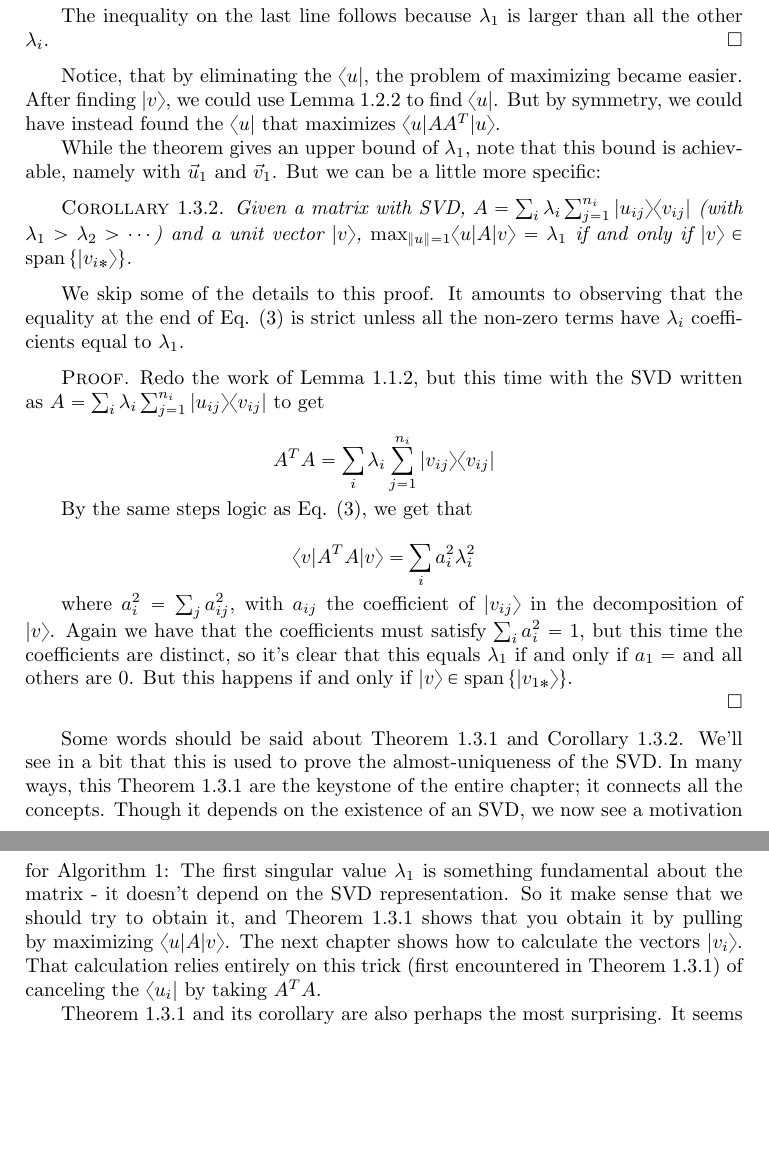
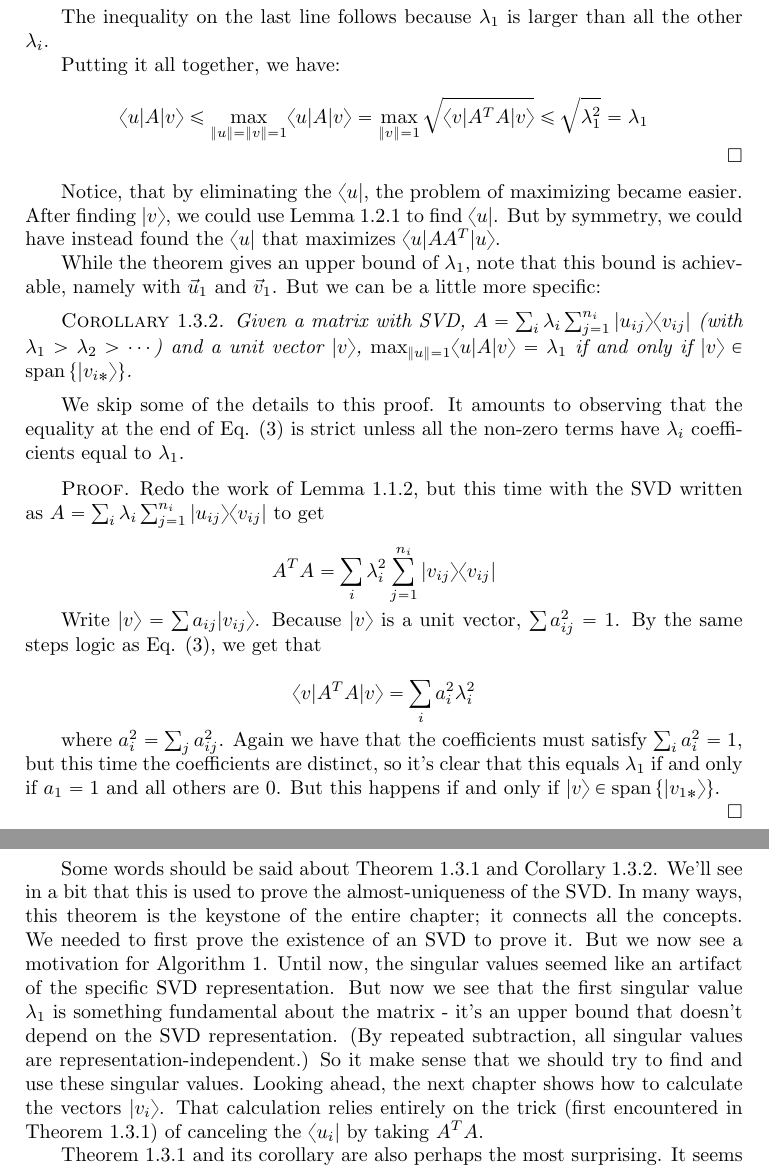
Before and after one commit to gaffney2010/twkla, a LaTeX book (twkla/source/linalg.tex): two parts of pages 18 and 19 of 39, joined at a grey line, cut so that both start at the same text, the shorter picture padded with empty space. Compiled offline with pdfLaTeX.

Commit message:
Through L856

```diff
--- a/twkla/source/linalg.tex
+++ b/twkla/source/linalg.tex
@@ -753,9 +753,15 @@ So to maximize $\langle v|A^TA|v\rangle$, we use the fact that $A^TA=\sum_i\lamb
 \end{equation}
 
 The inequality on the last line follows because $\lambda_1$ is larger than all the other $\lambda_i$.
+
+Putting it all together, we have:
+
+$$
+\langle u|A|v\rangle\leq\max_{\|u\|=\|v\|=1}\langle u|A|v\rangle=\max_{\|v\|=1}\sqrt{\langle v|A^TA|v\rangle}\leq\sqrt{\lambda_1^2}=\lambda_1
+$$
 \end{proof}
 
-Notice, that by eliminating the $\langle u|$, the problem of maximizing became easier.  After finding $|v\rangle$, we could use Lemma \ref{a1lemma} to find $\langle u|$.  But by symmetry, we could have instead found the $\langle u|$ that maximizes $\langle u|AA^T|u\rangle$.
+Notice, that by eliminating the $\langle u|$, the problem of maximizing became easier.  After finding $|v\rangle$, we could use Lemma \ref{tollbooth} to find $\langle u|$.  But by symmetry, we could have instead found the $\langle u|$ that maximizes $\langle u|AA^T|u\rangle$.
 
 While the theorem gives an upper bound of $\lambda_1$, note that this bound is achievable, namely with $\vec u_1$ and $\vec v_1$.  But we can be a little more specific:
 
@@ -770,20 +776,20 @@ We skip some of the details to this proof.  It amounts to observing that the equ
 Redo the work of Lemma \ref{ata_eq}, but this time with the SVD written as $A=\sum_i\lambda_i\sum_{j=1}^{n_i}|u_{ij}\rangle\langle v_{ij}|$ to get
 
 $$
-A^TA=\sum_i\lambda_i\sum_{j=1}^{n_i}|v_{ij}\rangle\langle v_{ij}|
+A^TA=\sum_i\lambda_i^2\sum_{j=1}^{n_i}|v_{ij}\rangle\langle v_{ij}|
 $$
 
-By the same steps logic as Eq. (\ref{upperbound_eqn}), we get that
+Write $|v\rangle=\sum a_{ij}|v_{ij}\rangle$.  Because $|v\rangle$ is a unit vector, $\sum a_{ij}^2=1$.  By the same steps logic as Eq. (\ref{upperbound_eqn}), we get that
 
 $$
 \langle v|A^TA|v\rangle = \sum_ia_i^2\lambda_i^2
 $$
 
-where $a_i^2=\sum_ja_{ij}^2$, with $a_{ij}$ the coefficient of $|v_{ij}\rangle$ in the decomposition of $|v\rangle$.  Again we have that the coefficients must satisfy $\sum_ia_i^2=1$, but this time the coefficients are distinct, so it's clear that this equals $\lambda_1$ if and only if $a_1=$ and all others are $0$.  But this happens if and only if $|v\rangle\in\operatorname{span}\left\{|v_{1*}\rangle\right\}$.
+where $a_i^2=\sum_ja_{ij}^2$.  Again we have that the coefficients must satisfy $\sum_ia_i^2=1$, but this time the coefficients are distinct, so it's clear that this equals $\lambda_1$ if and only if $a_1=1$ and all others are $0$.  But this happens if and only if $|v\rangle\in\operatorname{span}\left\{|v_{1*}\rangle\right\}$.
 
 \end{proof}
 
-Some words should be said about Theorem \ref{upperbound} and Corollary \ref{corollary1}.  We'll see in a bit that this is used to prove the almost-uniqueness of the SVD.  In many ways, this Theorem \ref{upperbound} are the keystone of the entire chapter; it connects all the concepts.  Though it depends on the existence of an SVD, we now see a motivation for Algorithm \ref{alg1}:  The first singular value $\lambda_1$ is something fundamental about the matrix - it doesn't depend on the SVD representation.  So it make sense that we should try to obtain it, and Theorem \ref{upperbound} shows that you obtain it by pulling by maximizing $\langle u|A|v\rangle$.  The next chapter shows how to calculate the vectors $|v_i\rangle$.  That calculation relies entirely on this trick (first encountered in Theorem \ref{upperbound}) of canceling the $\langle u_i|$ by taking $A^TA$.
+Some words should be said about Theorem \ref{upperbound} and Corollary \ref{corollary1}.  We'll see in a bit that this is used to prove the almost-uniqueness of the SVD.  In many ways, this theorem is the keystone of the entire chapter; it connects all the concepts.  We needed to first prove the existence of an SVD to prove it.  But we now see a motivation for Algorithm \ref{alg1}.  Until now, the singular values seemed like an artifact of the specific SVD representation.  But now we see that the first singular value $\lambda_1$ is something fundamental about the matrix - it's an upper bound that doesn't depend on the SVD representation.  (By repeated subtraction, all singular values are representation-independent.)  So it make sense that we should try to find and use these singular values.  Looking ahead, the next chapter shows how to calculate the vectors $|v_i\rangle$.  That calculation relies entirely on the trick (first encountered in Theorem \ref{upperbound}) of canceling the $\langle u_i|$ by taking $A^TA$.
 
 Theorem \ref{upperbound} and its corollary are also perhaps the most surprising.  It seems sort of like magic.  Maybe you're along for the ride when I said that we'll take $A^TA$ to cancel out the $|u_i\rangle$, but it seems like luck when the you end up with $\sum_ia_i^2$, which just happened to be $1$, by nature of looking at unit vectors.  Maybe there's some magic here.  But at the same time, matrices are sometimes thought of as quadratic operators.  For a vector $\vec x=\left(\begin{array}{c}x_1\\x_2\\\vdots\\x_n\end{array}\right)$ and an $n\times n$ matrix $M$, $\vec x^TM\vec x$ has every power-$2$ term of $x$ with coefficients derived from $M$.  (Check this.)  Given this quadratic nature, maybe it's less surprising that it'd take vector components to their magnitude.
 
```
Also changed, not shown: twkla/source/linalg.tex (12 more changed lines).
